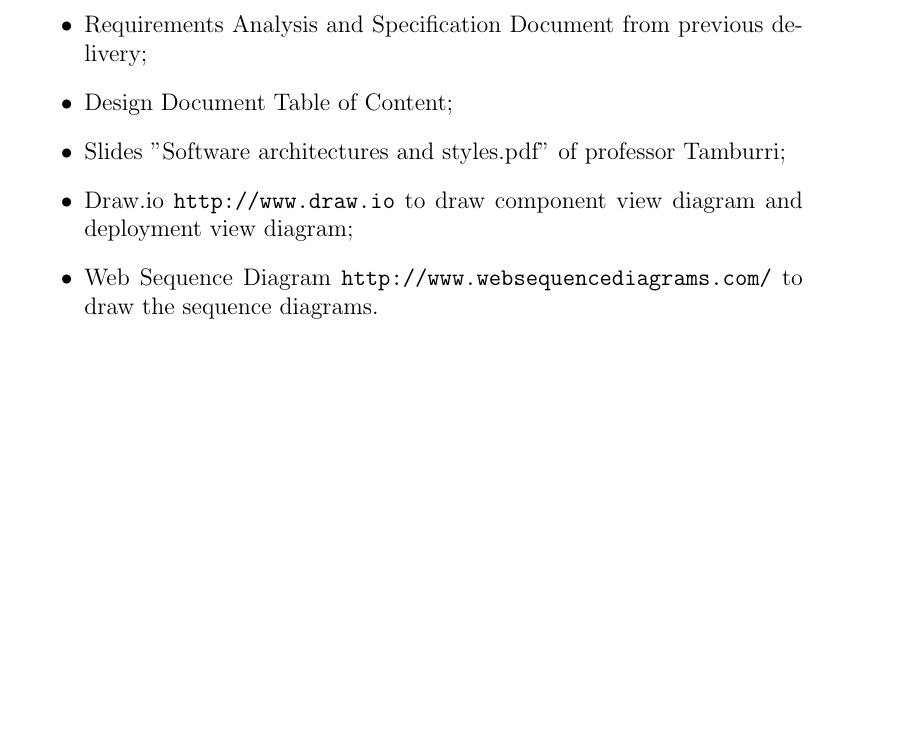
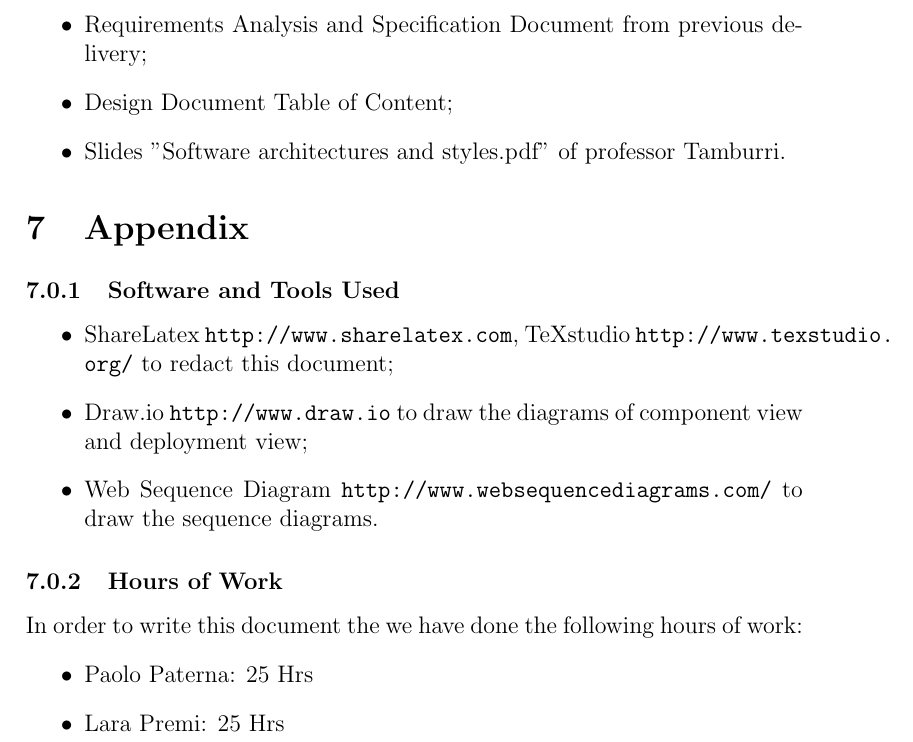
Before and after one commit to Lara17/SoftEng2_15-16, a LaTeX document (dd/dd.tex): part of page 20 of 20, cut so that both start at the same text, the shorter picture padded with empty space. Compiled offline with pdfLaTeX.

Commit message:
Addition of the input appendix.tex.

```diff
--- a/dd/dd.tex
+++ b/dd/dd.tex
@@ -36,7 +36,5 @@
 	\begin{itemize}
 		\item Requirements Analysis and Specification Document from previous delivery;
 		\item Design Document Table of Content;
-		\item Slides "Software architectures and styles.pdf" of professor Tamburri;
-		\item Draw.io \url{http://www.draw.io} to draw component view diagram and deployment view diagram;
-		\item Web Sequence Diagram \url{http://www.websequencediagrams.com/} to draw the sequence diagrams.
+		\item Slides "Software architectures and styles.pdf" of professor Tamburri.
 	\end{itemize}
```
Also changed, not shown: dd/dd.tex (1 more changed lines).
